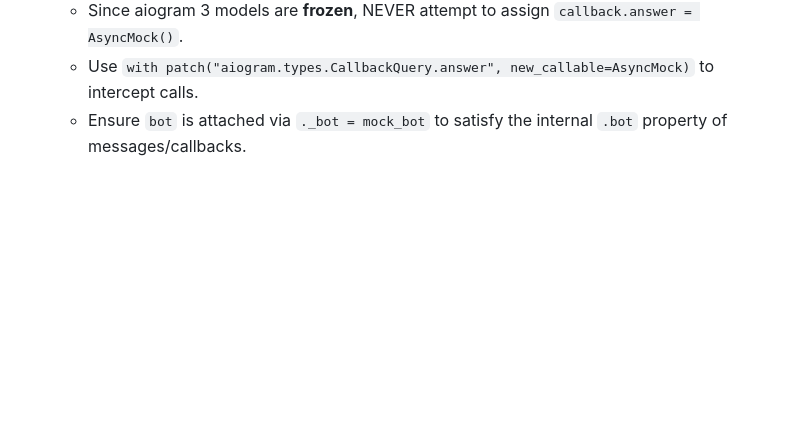
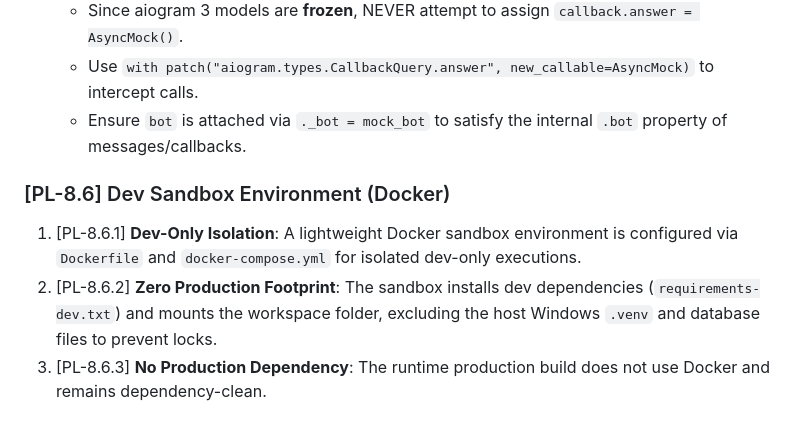
Before and after one commit to tenirtooteam/TenirToo-Club-Bot, a Markdown page: PROJECT_LOGIC.md, the part around the change. GitHub-like rendering; blank space fills up the shorter version.

```diff
--- a/PROJECT_LOGIC.md
+++ b/PROJECT_LOGIC.md
@@ -415,3 +415,8 @@ All keys stored in FSM state across the application:
     - Since aiogram 3 models are **frozen**, NEVER attempt to assign `callback.answer = AsyncMock()`.
     - Use `with patch("aiogram.types.CallbackQuery.answer", new_callable=AsyncMock)` to intercept calls.
     - Ensure `bot` is attached via `._bot = mock_bot` to satisfy the internal `.bot` property of messages/callbacks.
+
+### [PL-8.6] Dev Sandbox Environment (Docker)
+1. [PL-8.6.1] **Dev-Only Isolation**: A lightweight Docker sandbox environment is configured via `Dockerfile` and `docker-compose.yml` for isolated dev-only executions.
+2. [PL-8.6.2] **Zero Production Footprint**: The sandbox installs dev dependencies (`requirements-dev.txt`) and mounts the workspace folder, excluding the host Windows `.venv` and database files to prevent locks.
+3. [PL-8.6.3] **No Production Dependency**: The runtime production build does not use Docker and remains dependency-clean.
```
Also changed, not shown: README.md (+8 -0 lines).
